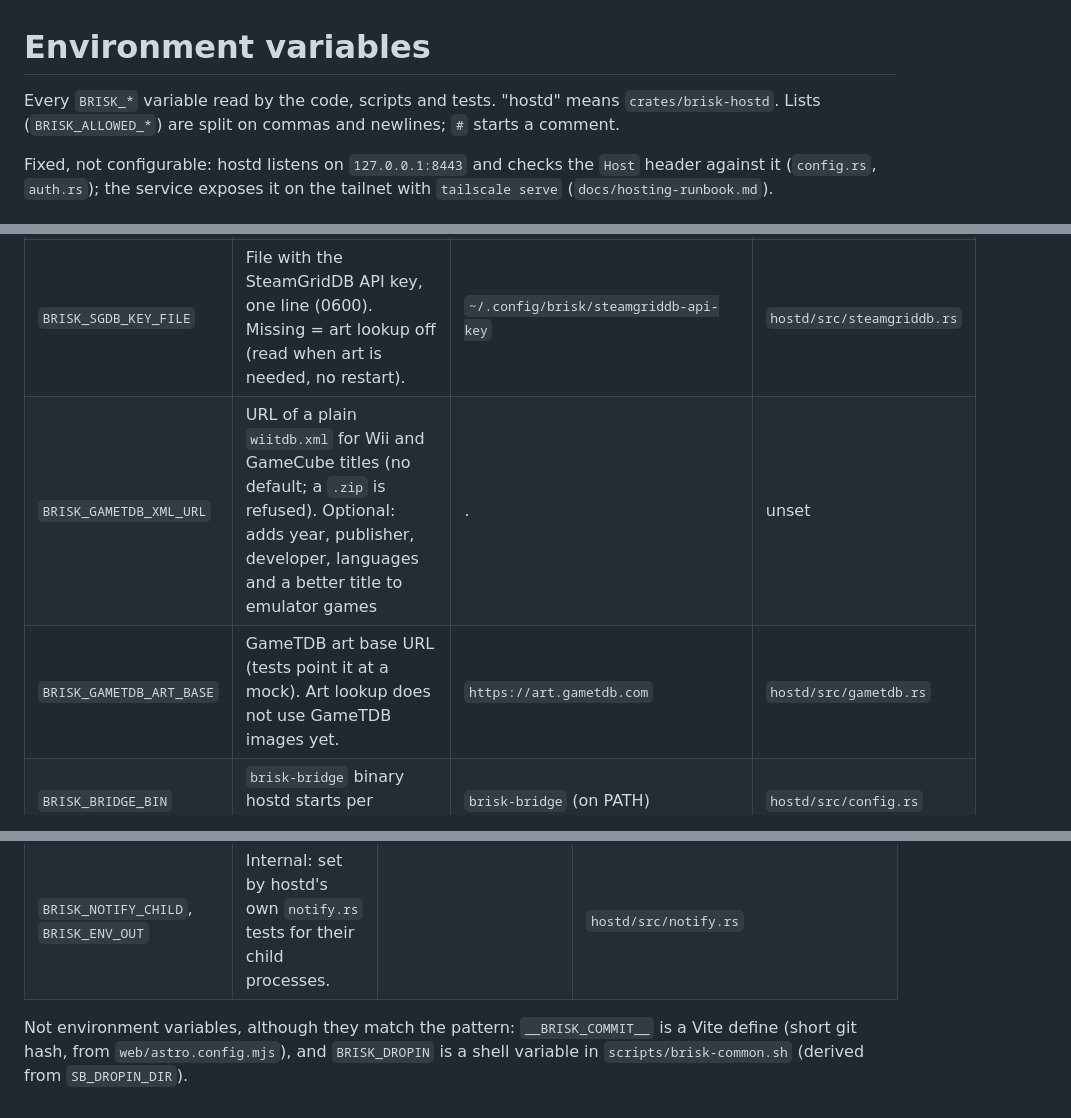
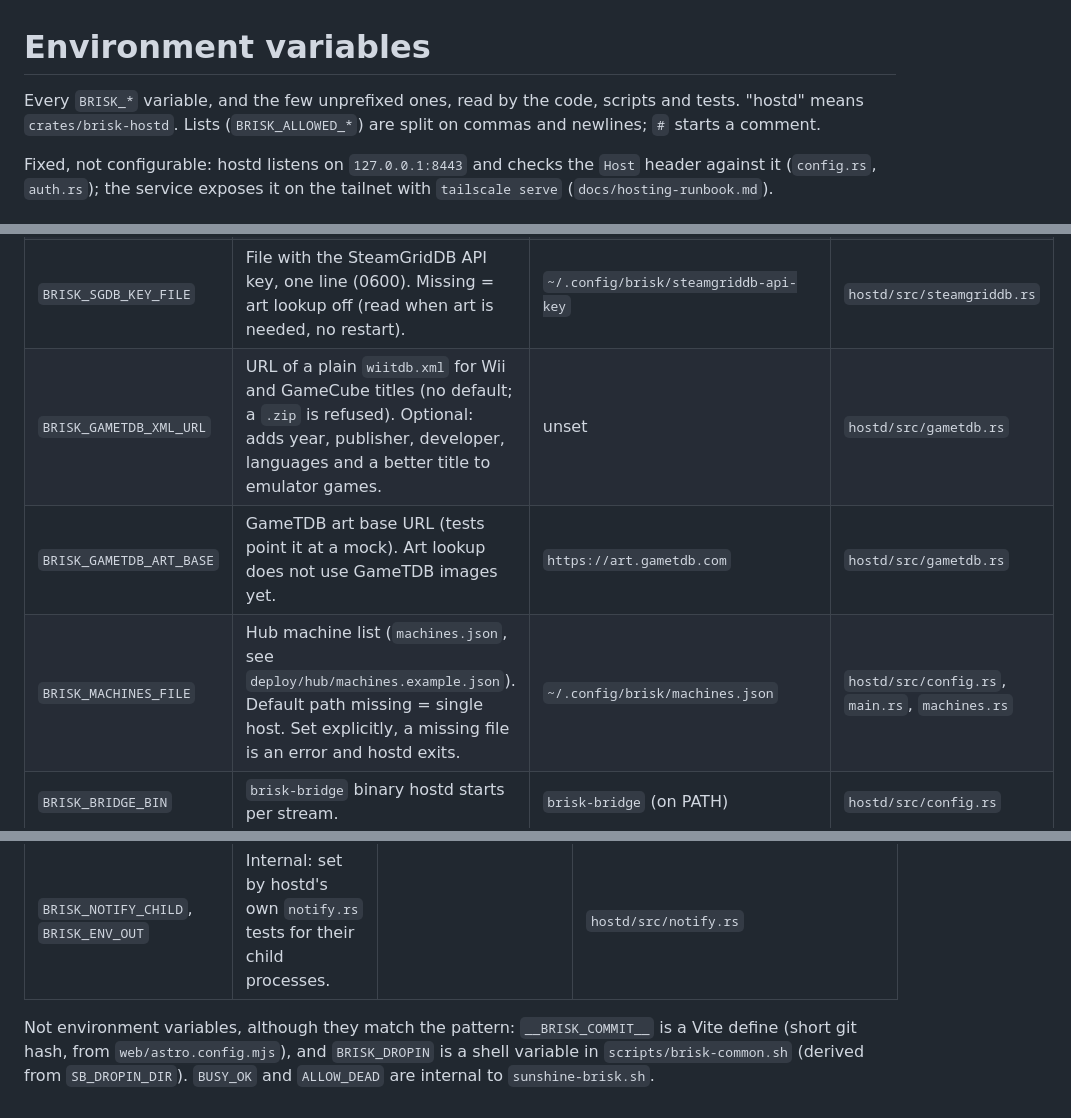
Before and after one commit to Toby-Faucher/brisk, a Markdown page: docs/env.md, 3 parts joined by grey strips. Rendered like a GitHub page.

Commit message:
env.md: document the missing variables, fix the GameTDB row
Co-Authored-By: Claude Sonnet 5.5 <noreply@anthropic.com>

```diff
--- a/docs/env.md
+++ b/docs/env.md
@@ -1,6 +1,6 @@
 # Environment variables
 
-Every `BRISK_*` variable read by the code, scripts and tests. "hostd" means `crates/brisk-hostd`. Lists
+Every `BRISK_*` variable, and the few unprefixed ones, read by the code, scripts and tests. "hostd" means `crates/brisk-hostd`. Lists
 (`BRISK_ALLOWED_*`) are split on commas and newlines; `#` starts a comment.
 
 Fixed, not configurable: hostd listens on `127.0.0.1:8443` and checks the `Host` header against it
@@ -19,8 +19,9 @@ Fixed, not configurable: hostd listens on `127.0.0.1:8443` and checks the `Host`
 | `BRISK_STEAM_STORE_BASE` | Steam store base URL (tests point it at a mock). | `https://store.steampowered.com` | `hostd/src/config.rs` |
 | `BRISK_SGDB_BASE` | SteamGridDB API base URL (tests point it at a mock). | `https://www.steamgriddb.com/api/v2` | `hostd/src/steamgriddb.rs` |
 | `BRISK_SGDB_KEY_FILE` | File with the SteamGridDB API key, one line (0600). Missing = art lookup off (read when art is needed, no restart). | `~/.config/brisk/steamgriddb-api-key` | `hostd/src/steamgriddb.rs` |
-| `BRISK_GAMETDB_XML_URL` | URL of a plain `wiitdb.xml` for Wii and GameCube titles (no default; a `.zip` is refused). Optional: adds year, publisher, developer, languages and a better title to emulator games |. | unset | `hostd/src/gametdb.rs` |
+| `BRISK_GAMETDB_XML_URL` | URL of a plain `wiitdb.xml` for Wii and GameCube titles (no default; a `.zip` is refused). Optional: adds year, publisher, developer, languages and a better title to emulator games. | unset | `hostd/src/gametdb.rs` |
 | `BRISK_GAMETDB_ART_BASE` | GameTDB art base URL (tests point it at a mock). Art lookup does not use GameTDB images yet. | `https://art.gametdb.com` | `hostd/src/gametdb.rs` |
+| `BRISK_MACHINES_FILE` | Hub machine list (`machines.json`, see `deploy/hub/machines.example.json`). Default path missing = single host. Set explicitly, a missing file is an error and hostd exits. | `~/.config/brisk/machines.json` | `hostd/src/config.rs`, `main.rs`, `machines.rs` |
 | `BRISK_BRIDGE_BIN` | `brisk-bridge` binary hostd starts per stream. | `brisk-bridge` (on PATH) | `hostd/src/config.rs` |
 | `BRISK_LISTEN` | Bridge address, `IPv4:PORT`; `scripts/brisk-up.sh` rejects `0.0.0.0`. | the Tailscale IPv4 on `:4433`, asked at each stream start | `hostd/src/config.rs`, `scripts/brisk-up.sh` |
 | `BRISK_TLS_DIR` | Bridge certificate directory. | `~/.config/brisk/tls` | `hostd/src/config.rs` |
@@ -74,4 +85,5 @@ Fixed, not configurable: hostd listens on `127.0.0.1:8443` and checks the `Host`
 | `BRISK_NOTIFY_CHILD`, `BRISK_ENV_OUT` | Internal: set by hostd's own `notify.rs` tests for their child processes. | | `hostd/src/notify.rs` |
 
 Not environment variables, although they match the pattern: `__BRISK_COMMIT__` is a Vite define (short git hash, from
-`web/astro.config.mjs`), and `BRISK_DROPIN` is a shell variable in `scripts/brisk-common.sh` (derived from `SB_DROPIN_DIR`).
+`web/astro.config.mjs`), and `BRISK_DROPIN` is a shell variable in `scripts/brisk-common.sh` (derived from `SB_DROPIN_DIR`). `BUSY_OK` and
+`ALLOW_DEAD` are internal to `sunshine-brisk.sh`.
```
Also changed, not shown: other parts of docs/env.md (+10 -0 lines).
